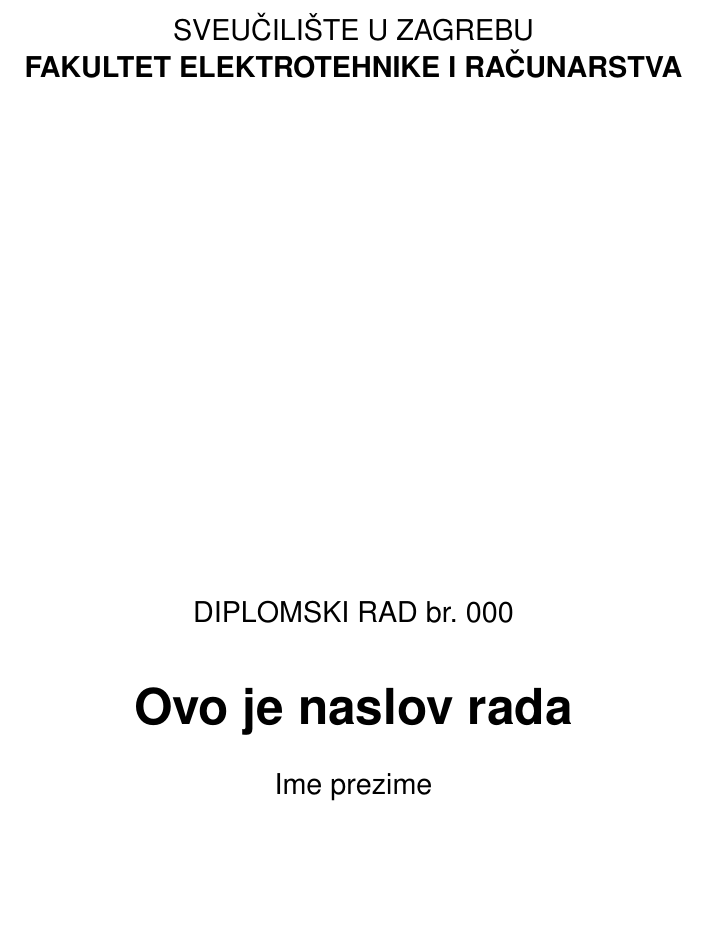
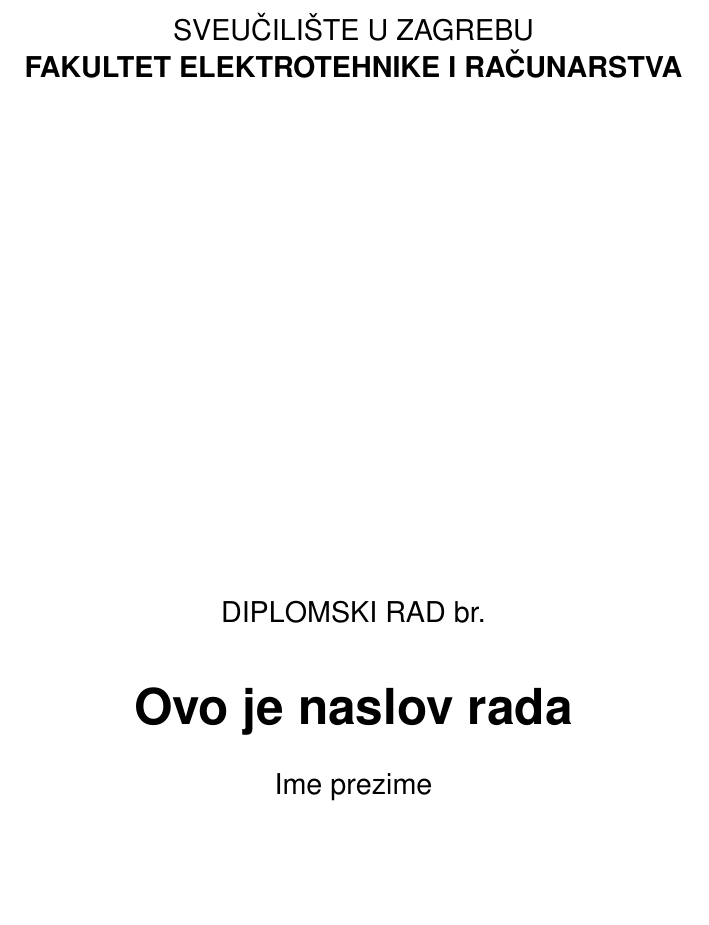
Before and after one commit to IvanVnucec/predlozak-za-diplomski-zavrsni-ili-seminarski-rad, a LaTeX thesis (rad.tex): part of page 1 of 9, cut so that both start at the same text. Compiled offline with pdfLaTeX.

Commit message:
add more comments

```diff
--- a/rad.tex
+++ b/rad.tex
@@ -4,8 +4,8 @@
 
 \begin{document}
 
-% TODO: Navedite broj rada.
-\thesisnumber{000}
+% Odkomentirajte ako pisete seminar
+%\voditelj{Ime i prezime voditelja}
 
 % TODO: Dodaj naslov rada
 \title{Ovo je naslov rada}
```
Also changed, not shown: rad.tex (6 more changed lines).
